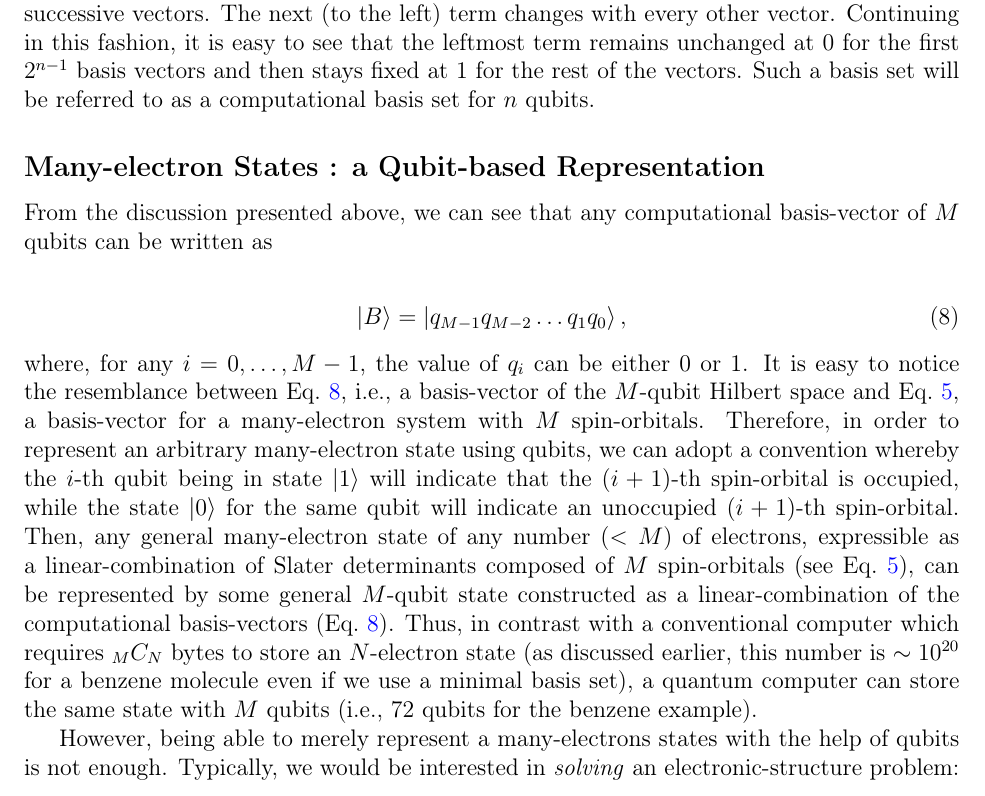
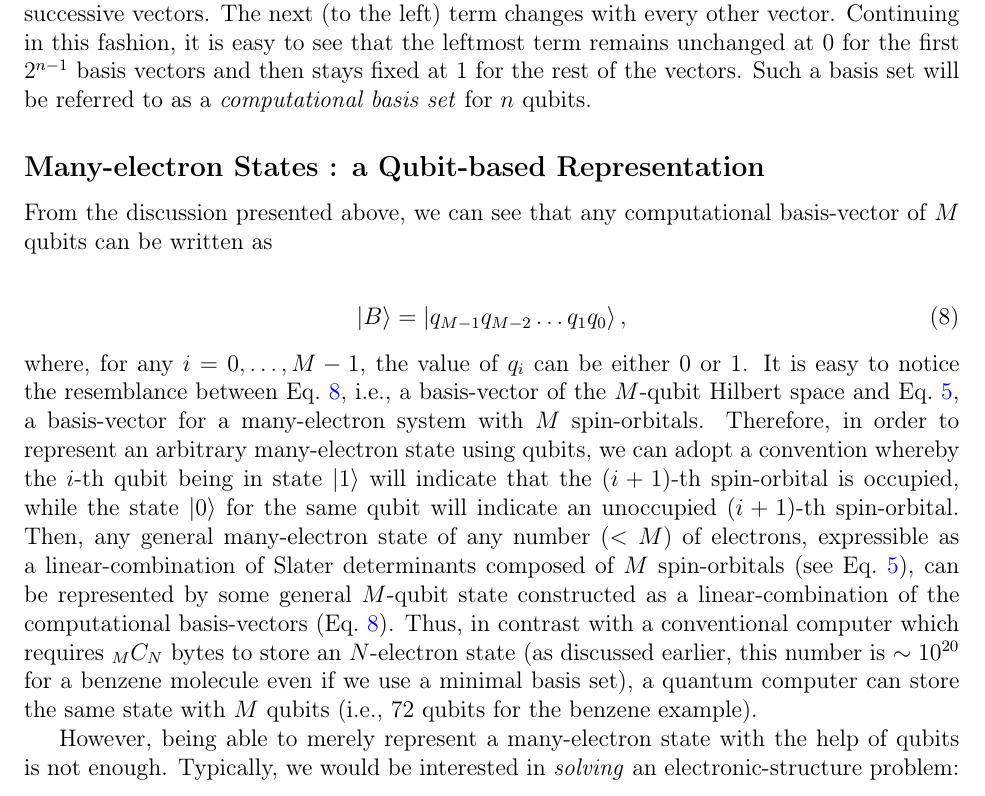
Before and after one commit to subhayanroychoudhury/NotesOnQuantumComputing, a LaTeX book (main.tex): part of page 5 of 16, cut so that both start at the same text. Compiled offline with pdfLaTeX.

Commit message:
Updates from Overleaf

```diff
--- a/main.tex
+++ b/main.tex
@@ -193,7 +193,7 @@ This notion can be generalized to more than 2 qubits in a straightforward manner
 \begin{align*}
 \{\ket{0,0,\hdots,0,0} , \ket{0,0,\hdots,0,1} , \ket{0,0,\hdots,1,0}, \ket{0,0,\hdots,1,1},\hdots ,\ket{1,1,\hdots,1,1} \}.
 \end{align*}
-Each basis vector contains $n$ terms, each of which can be either 0 or 1. The basis vectors are ordered in such a way that, for each vector, the rightmost term changes between any two successive vectors. The next (to the left) term changes with every other vector. Continuing in this fashion, it is easy to see that the leftmost term remains unchanged at 0 for the first $2^{n-1}$ basis vectors and then stays fixed at 1 for the rest of the vectors. Such a basis set will be referred to as a computational basis set for $n$ qubits.
+Each basis vector contains $n$ terms, each of which can be either 0 or 1. The basis vectors are ordered in such a way that, for each vector, the rightmost term changes between any two successive vectors. The next (to the left) term changes with every other vector. Continuing in this fashion, it is easy to see that the leftmost term remains unchanged at 0 for the first $2^{n-1}$ basis vectors and then stays fixed at 1 for the rest of the vectors. Such a basis set will be referred to as a \textit{computational basis set} for $n$ qubits.
 
 \subsection*{Many-electron States : a Qubit-based Representation}
 
@@ -204,7 +204,7 @@ From the discussion presented above, we can see that any computational basis-vec
 \end{align}
 where, for any $i=0,\hdots,M-1$, the value of $q_i$ can be either 0 or 1. It is easy to notice the resemblance between Eq.~\ref{M_qubit_basis}, i.e., a basis-vector of the $M$-qubit Hilbert space and Eq.~\ref{SD_OccupationRepresentation}, a basis-vector for a many-electron system with $M$ spin-orbitals. Therefore, in order to represent an arbitrary many-electron state using qubits, we can adopt a convention whereby the $i$-th qubit being in state $\ket{1}$ will indicate that the $(i+1)$-th spin-orbital is occupied, while the state $\ket{0}$ for the same qubit will indicate an unoccupied $(i+1)$-th spin-orbital. Then, any general many-electron state of any number ($<M$) of electrons, expressible as a linear-combination of Slater determinants composed of $M$ spin-orbitals (see Eq.~\ref{SD_OccupationRepresentation}), can be represented by some general $M$-qubit state constructed as a linear-combination of the computational basis-vectors (Eq.~\ref{M_qubit_basis}). Thus, in contrast with a conventional computer which requires $_MC_N$ bytes to store an $N$-electron state (as discussed earlier, this number is $\sim 10^{20}$ for a benzene molecule even if we use a minimal basis set), a quantum computer can store the same state with $M$ qubits (i.e., 72 qubits for the benzene example).
 
-However, being able to merely represent a many-electrons states with the help of qubits is not enough. Typically, we would be interested in \textit{solving} an electronic-structure problem: such as finding a specific eigenstate of a given operator, finding the evolution of a given state with time, etc. To this end, we will typically need the ability to apply operators (for example, the Hamiltonian, or the time-evolution operator) on the many-electron states. In the context of quantum computation, this, naturally, means that we need operators for the qubit space.
+However, being able to merely represent a many-electron state with the help of qubits is not enough. Typically, we would be interested in \textit{solving} an electronic-structure problem: such as finding a specific eigenstate of a given operator, finding the evolution of a given state with time, etc. To this end, we will typically need the ability to apply operators (for example, the Hamiltonian, or the time-evolution operator) on the many-electron states. In the context of quantum computation, this, naturally, means that we need operators for the qubit space.
 
 \section*{Quantum Gates}
 
```
Also changed, not shown: QuantumComputingPrimer.pdf.
